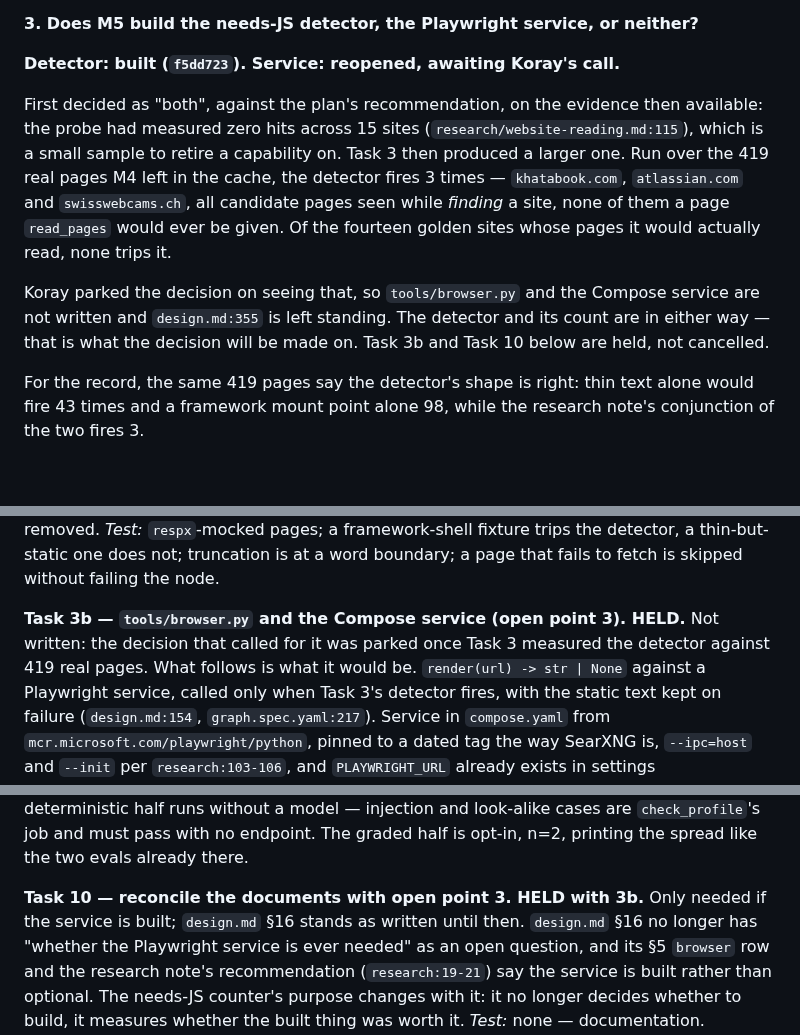
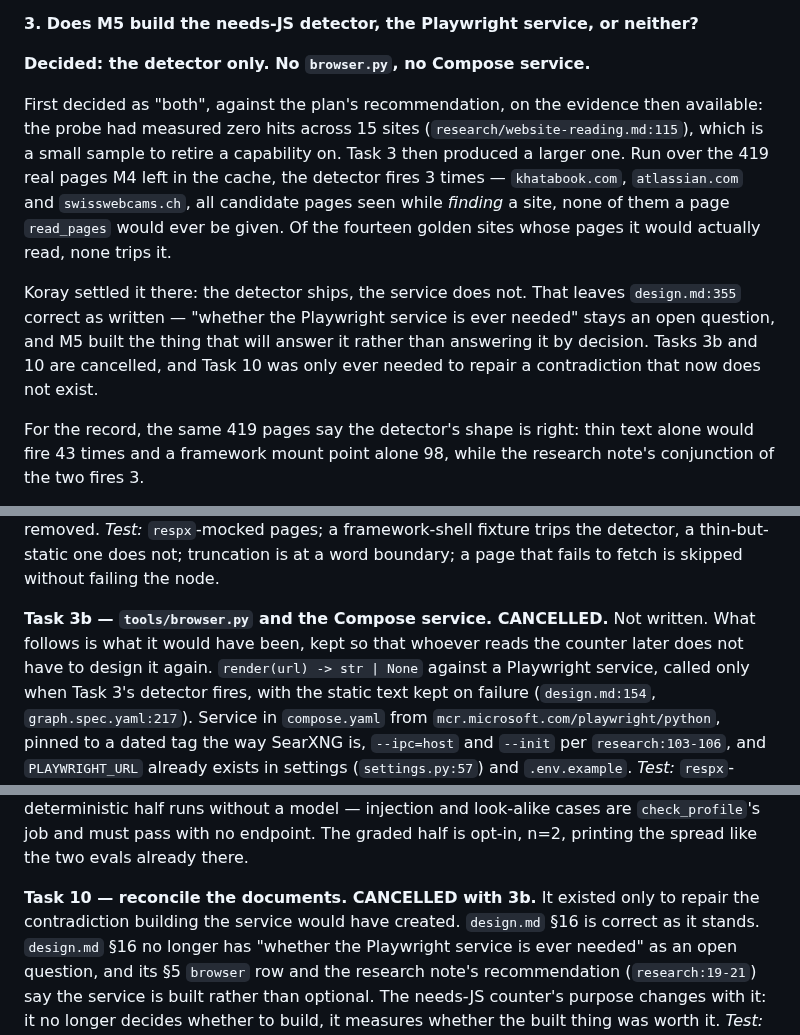
Before and after one commit to koray-kaya/company-reach, a Markdown page: docs/plans/2026-09-23-m5-reading-and-extracting.md, 3 parts joined by grey strips. Rendered like a GitHub page; blank space fills up the shorter version.

Commit message:
docs: the detector ships, the Playwright service does not
Open point 3 settled. The detector and its count are in; browser.py and the
Compose service are not, on the 419-page measurement Task 3 produced.

That leaves design.md:355 correct as written: whether the service is ever
needed stays an open question, and M5 built the thing that will answer it
instead of answering it by decision. Task 10 is cancelled with 3b — it
existed only to repair a contradiction that building the service would have
created.

Co-Authored-By: Claude Opus 5 (1M context) <noreply@anthropic.com>

```diff
--- a/docs/plans/2026-09-23-m5-reading-and-extracting.md
+++ b/docs/plans/2026-09-23-m5-reading-and-extracting.md
@@ -108,7 +108,7 @@ exact-match threshold on prose mostly measures noise, which is the argument
 
 **3. Does M5 build the needs-JS detector, the Playwright service, or neither?**
 
-**Detector: built (`f5dd723`). Service: reopened, awaiting Koray's call.**
+**Decided: the detector only. No `browser.py`, no Compose service.**
 
 First decided as "both", against the plan's recommendation, on the evidence
 then available: the probe had measured zero hits across 15 sites
@@ -119,10 +119,12 @@ pages M4 left in the cache, the detector fires 3 times — `khatabook.com`,
 *finding* a site, none of them a page `read_pages` would ever be given. Of
 the fourteen golden sites whose pages it would actually read, none trips it.
 
-Koray parked the decision on seeing that, so `tools/browser.py` and the
-Compose service are not written and `design.md:355` is left standing. The
-detector and its count are in either way — that is what the decision will
-be made on. Task 3b and Task 10 below are held, not cancelled.
+Koray settled it there: the detector ships, the service does not. That
+leaves `design.md:355` correct as written — "whether the Playwright service
+is ever needed" stays an open question, and M5 built the thing that will
+answer it rather than answering it by decision. Tasks 3b and 10 are
+cancelled, and Task 10 was only ever needed to repair a contradiction that
+now does not exist.
 
 For the record, the same 419 pages say the detector's shape is right: thin
 text alone would fire 43 times and a framework mount point alone 98, while
@@ -213,9 +215,9 @@ removed.
 thin-but-static one does not; truncation is at a word boundary; a page that
 fails to fetch is skipped without failing the node.
 
-**Task 3b — `tools/browser.py` and the Compose service (open point 3). HELD.**
-Not written: the decision that called for it was parked once Task 3 measured
-the detector against 419 real pages. What follows is what it would be.
+**Task 3b — `tools/browser.py` and the Compose service. CANCELLED.**
+Not written. What follows is what it would have been, kept so that whoever
+reads the counter later does not have to design it again.
 `render(url) -> str | None` against a Playwright service, called only when
 Task 3's detector fires, with the static text kept on failure
 (`design.md:154`, `graph.spec.yaml:217`). Service in `compose.yaml` from
@@ -272,9 +274,9 @@ look-alike cases are `check_profile`'s job and must pass with no endpoint.
 The graded half is opt-in, n=2, printing the spread like the two evals
 already there.
 
-**Task 10 — reconcile the documents with open point 3. HELD with 3b.**
-Only needed if the service is built; `design.md` §16 stands as written until
-then.
+**Task 10 — reconcile the documents. CANCELLED with 3b.**
+It existed only to repair the contradiction building the service would have
+created. `design.md` §16 is correct as it stands.
 `design.md` §16 no longer has "whether the Playwright service is ever needed"
 as an open question, and its §5 `browser` row and the research note's
 recommendation (`research:19-21`) say the service is built rather than
```
Also changed, not shown: other parts of docs/plans/2026-09-23-m5-reading-and-extracting.md (+2 -4 lines).
